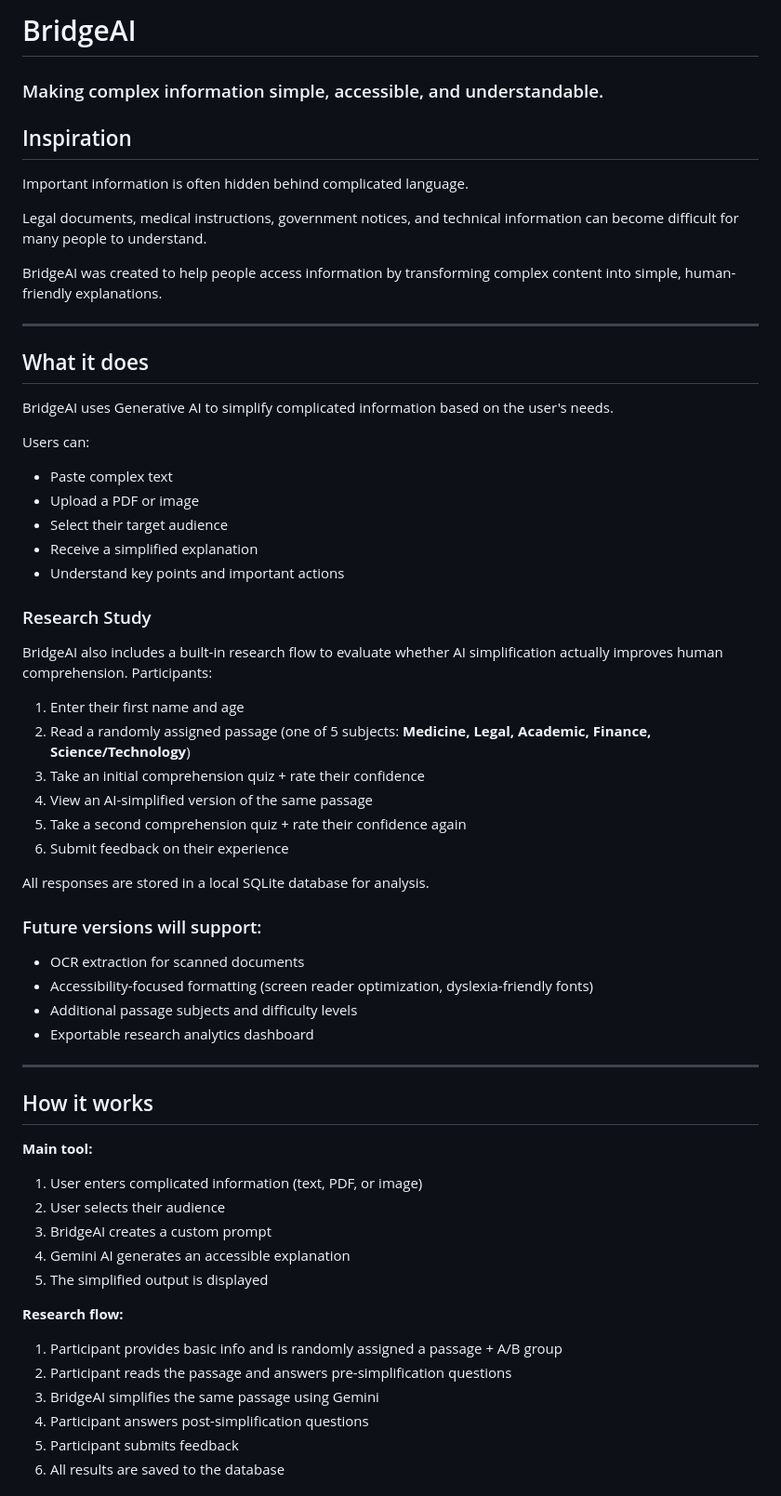
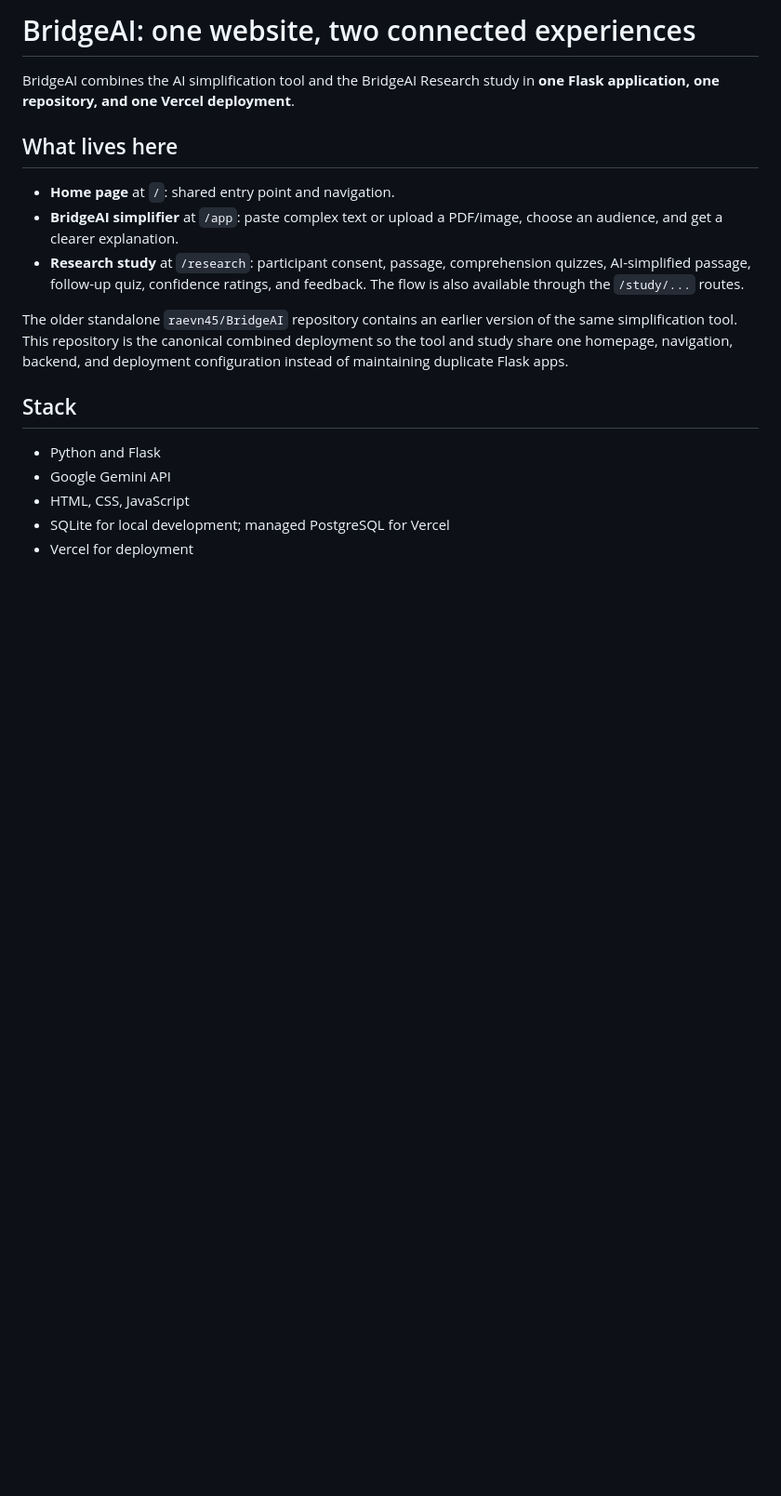
Before and after one commit to raevn45/BridgeAI-Research, a Markdown page: README.md, the part around one of its changes. Shown at 93% size. Drawn GitHub-style; blank space fills up the shorter version.

Commit message:
Document unified BridgeAI and Research deployment

```diff
--- a/README.md
+++ b/README.md
@@ -1,63 +1,20 @@
-# BridgeAI
+# BridgeAI: one website, two connected experiences
 
-### Making complex information simple, accessible, and understandable.
+BridgeAI combines the AI simplification tool and the BridgeAI Research study in **one Flask application, one repository, and one Vercel deployment**.
 
-## Inspiration
+## What lives here
 
-Important information is often hidden behind complicated language.
+- **Home page** at `/`: shared entry point and navigation.
+- **BridgeAI simplifier** at `/app`: paste complex text or upload a PDF/image, choose an audience, and get a clearer explanation.
+- **Research study** at `/research`: participant consent, passage, comprehension quizzes, AI-simplified passage, follow-up quiz, confidence ratings, and feedback. The flow is also available through the `/study/...` routes.
 
-Legal documents, medical instructions, government notices, and technical information can become difficult for many people to understand.
+The older standalone `raevn45/BridgeAI` repository contains an earlier version of the same simplification tool. This repository is the canonical combined deployment so the tool and study share one homepage, navigation, backend, and deployment configuration instead of maintaining duplicate Flask apps.
 
-BridgeAI was created to help people access information by transforming complex content into simple, human-friendly explanations.
+## Stack
 
----
+- Python and Flask
+- Google Gemini API
+- HTML, CSS, JavaScript
+- SQLite for local development; managed PostgreSQL for Vercel
+- Vercel for deployment
 
-## What it does
-
-BridgeAI uses Generative AI to simplify complicated information based on the user's needs.
-
-Users can:
-- Paste complex text
-- Upload a PDF or image
-- Select their target audience
-- Receive a simplified explanation
-- Understand key points and important actions
-
-### Research Study
-
-BridgeAI also includes a built-in research flow to evaluate whether AI simplification actually improves human comprehension. Participants:
-
-1. Enter their first name and age
-2. Read a randomly assigned passage (one of 5 subjects: **Medicine, Legal, Academic, Finance, Science/Technology**)
-3. Take an initial comprehension quiz + rate their confidence
-4. View an AI-simplified version of the same passage
-5. Take a second comprehension quiz + rate their confidence again
-6. Submit feedback on their experience
-
-All responses are stored in a local SQLite database for analysis.
-
-### Future versions will support:
-- OCR extraction for scanned documents
-- Accessibility-focused formatting (screen reader optimization, dyslexia-friendly fonts)
-- Additional passage subjects and difficulty levels
-- Exportable research analytics dashboard
-
----
-
-## How it works
-
-**Main tool:**
-1. User enters complicated information (text, PDF, or image)
-2. User selects their audience
-3. BridgeAI creates a custom prompt
-4. Gemini AI generates an accessible explanation
-5. The simplified output is displayed
-
-**Research flow:**
-1. Participant provides basic info and is randomly assigned a passage + A/B group
-2. Participant reads the passage and answers pre-simplification questions
-3. BridgeAI simplifies the same passage using Gemini
-4. Participant answers post-simplification questions
-5. Participant submits feedback
-6. All results are saved to the database
-
```
Also changed, not shown: other parts of README.md (+36 -108 lines).
